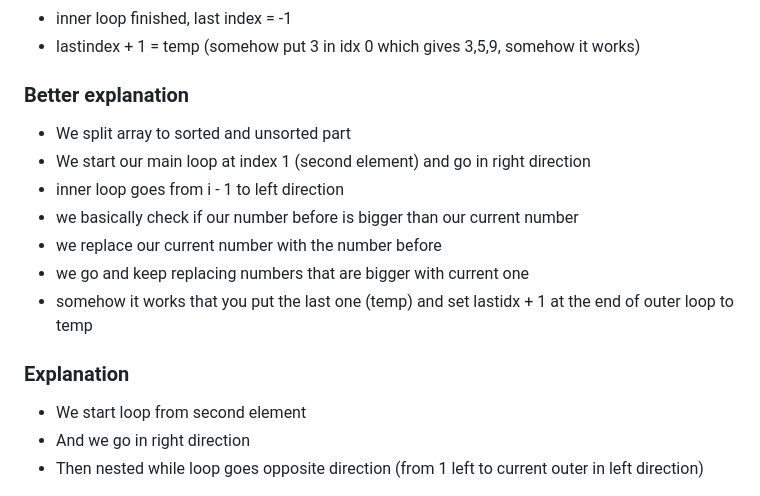
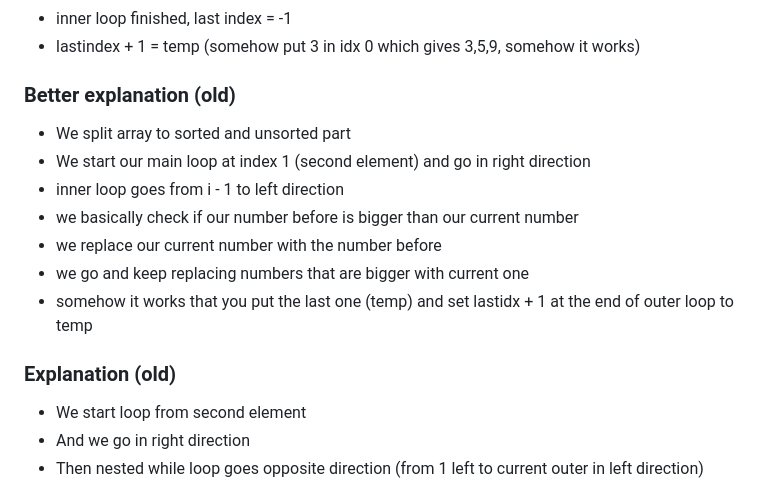
Before and after one commit to Konrad-Jalowy/mycodingnotes, a Markdown page: vanilla-js/algorithms/README.md, the part around the change. GitHub-like rendering.

```diff
--- a/vanilla-js/algorithms/README.md
+++ b/vanilla-js/algorithms/README.md
@@ -301,7 +301,7 @@ console.log(insertionSort([2,1,9,76,4]))
 - inner loop finished, last index = -1
 - lastindex + 1 = temp (somehow put 3 in idx 0 which gives 3,5,9, somehow it works)
 
-### Better explanation
+### Better explanation (old)
 - We split array to sorted and unsorted part
 - We start our main loop at index 1 (second element) and go in  right direction
 - inner loop goes from i - 1 to left direction
@@ -309,7 +309,7 @@ console.log(insertionSort([2,1,9,76,4]))
 - we replace our current number with the number before
 - we go and keep replacing numbers that are bigger with current one
 - somehow it works that you put the last one (temp) and set lastidx + 1 at the end of outer loop to temp
-### Explanation
+### Explanation (old)
 - We start loop from second element
 - And we go in right direction
 - Then nested while loop goes opposite direction (from 1 left to current outer in left direction)
```
